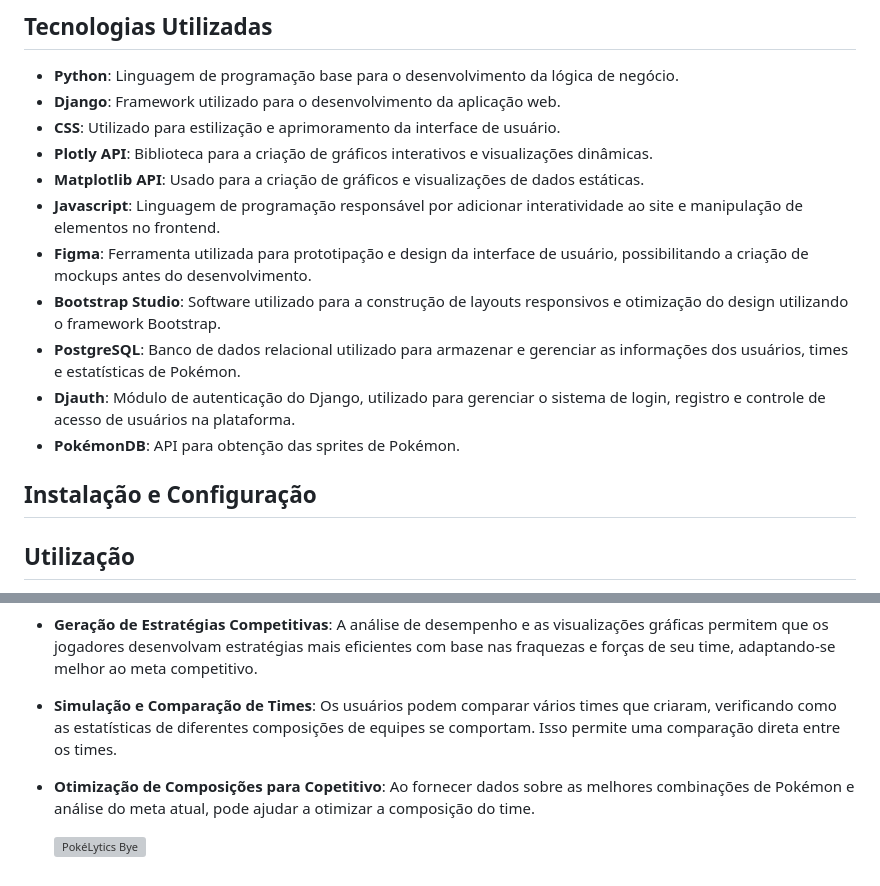
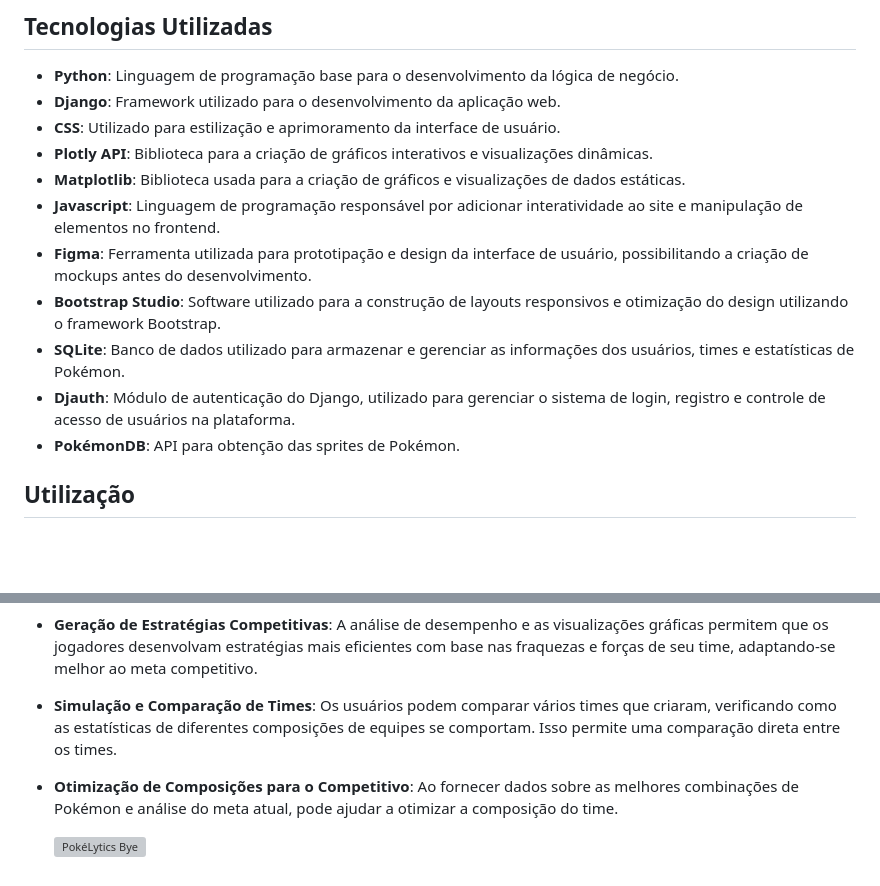
Before and after one commit to GabrielMCS20/PokeLytics, a Markdown page: README.md, 2 parts joined by grey strips. Drawn GitHub-style; blank space fills up the shorter version; grey boxes are pictures that could not be loaded.

```diff
--- a/README.md
+++ b/README.md
@@ -15,15 +15,13 @@ Este projeto se trata de um website voltada para a criação de times competitiv
 - **Django**: Framework utilizado para o desenvolvimento da aplicação web.
 - **CSS**: Utilizado para estilização e aprimoramento da interface de usuário.
 - **Plotly API**: Biblioteca para a criação de gráficos interativos e visualizações dinâmicas.
-- **Matplotlib API**: Usado para a criação de gráficos e visualizações de dados estáticas.
+- **Matplotlib**: Biblioteca usada para a criação de gráficos e visualizações de dados estáticas.
 - **Javascript**: Linguagem de programação responsável por adicionar interatividade ao site e manipulação de elementos no frontend.
 - **Figma**: Ferramenta utilizada para prototipação e design da interface de usuário, possibilitando a criação de mockups antes do desenvolvimento.
 - **Bootstrap Studio**: Software utilizado para a construção de layouts responsivos e otimização do design utilizando o framework Bootstrap.
-- **PostgreSQL**: Banco de dados relacional utilizado para armazenar e gerenciar as informações dos usuários, times e estatísticas de Pokémon.
+- **SQLite**: Banco de dados utilizado para armazenar e gerenciar as informações dos usuários, times e estatísticas de Pokémon.
 - **Djauth**: Módulo de autenticação do Django, utilizado para gerenciar o sistema de login, registro e controle de acesso de usuários na plataforma.
 - **PokémonDB**: API para obtenção das sprites de Pokémon.
-
-## Instalação e Configuração
 
 ## Utilização
 
@@ -32,6 +30,6 @@ Este projeto se trata de um website voltada para a criação de times competitiv
 - **Balanceamento de Time**: A funcionalidade de verificação de balanceamento permite que o usuário identifique possíveis desequilíbrios em seu time, como excesso de Pokémon de um mesmo tipo ou ausência de cobertura contra determinados tipos de adversários.
 - **Geração de Estratégias Competitivas**: A análise de desempenho e as visualizações gráficas permitem que os jogadores desenvolvam estratégias mais eficientes com base nas fraquezas e forças de seu time, adaptando-se melhor ao meta competitivo.
 - **Simulação e Comparação de Times**: Os usuários podem comparar vários times que criaram, verificando como as estatísticas de diferentes composições de equipes se comportam. Isso permite uma comparação direta entre os times.
-- **Otimização de Composições para Copetitivo**: Ao fornecer dados sobre as melhores combinações de Pokémon e análise do meta atual, pode ajudar a otimizar a composição do time.
+- **Otimização de Composições para o Competitivo**: Ao fornecer dados sobre as melhores combinações de Pokémon e análise do meta atual, pode ajudar a otimizar a composição do time.
 
    <img src="https://github.com/user-attachments/assets/f820a4db-fdb7-4264-9c06-c0fb0d946600" alt="PokéLytics Bye" >
```
